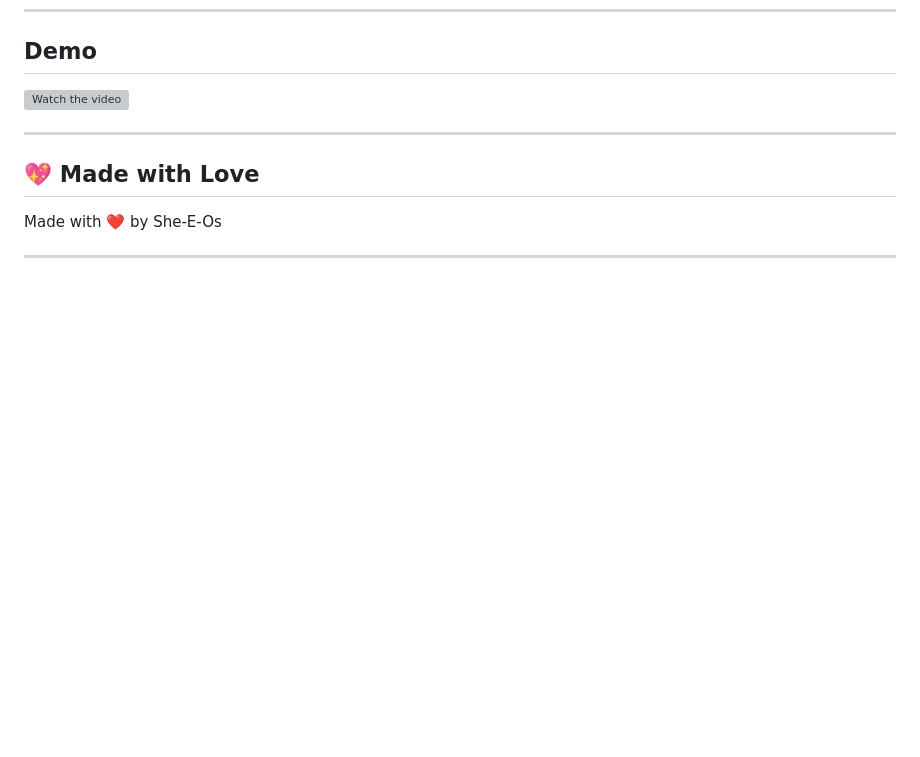
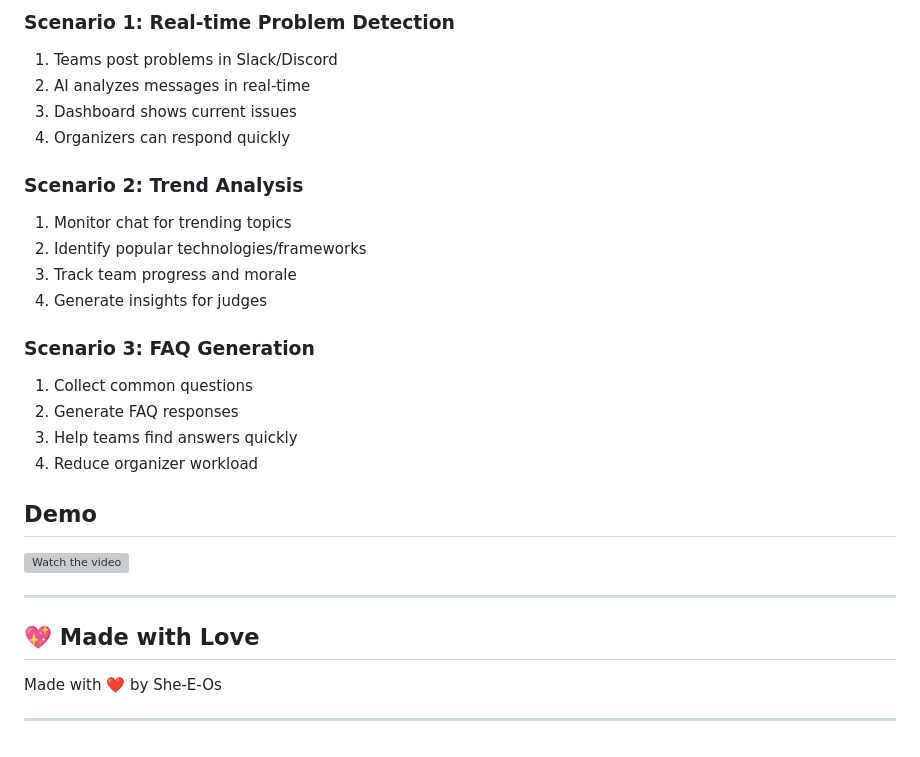
Before and after one commit to Unnathi-CS/Code_cubicle_5.0_deployment, a Markdown page: readme.md, the part around one of its changes. GitHub-like rendering; blank space fills up the shorter version; grey boxes are pictures that could not be loaded.

```diff
--- a/readme.md
+++ b/readme.md
@@ -121,3 +265,20 @@ By default, the server runs at : http://127.0.0.1:5000/
+### Scenario 1: Real-time Problem Detection
+1. Teams post problems in Slack/Discord
+2. AI analyzes messages in real-time
+3. Dashboard shows current issues
+4. Organizers can respond quickly
+
+### Scenario 2: Trend Analysis
+1. Monitor chat for trending topics
+2. Identify popular technologies/frameworks
+3. Track team progress and morale
+4. Generate insights for judges
+
+### Scenario 3: FAQ Generation
+1. Collect common questions
+2. Generate FAQ responses
+3. Help teams find answers quickly
+4. Reduce organizer workload
 
 ## Demo
 
```
Also changed, not shown: other parts of readme.md (+144 -0 lines).
